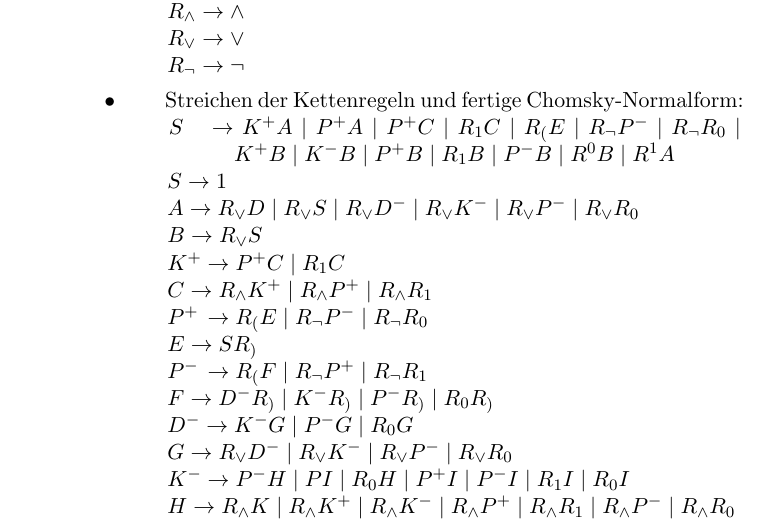
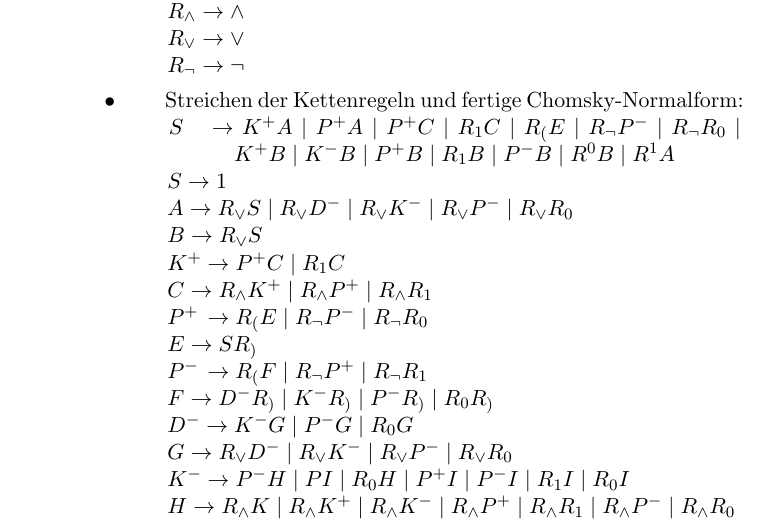
Before and after one commit to CodingTil/2020---Formale-Systeme-Automaten-Prozesse---Aufgaben, a LaTeX document (Übungsblatt 7/Übungsblatt.tex): part of page 3 of 4, cut so that both start at the same text. Compiled offline with pdfLaTeX.

Commit message:
Update on H20

```diff
--- a/Übungsblatt 7/Übungsblatt.tex
+++ b/Übungsblatt 7/Übungsblatt.tex
@@ -111,7 +111,7 @@
 \item \hspace*{6mm} Streichen der Kettenregeln und fertige Chomsky-Normalform:
 \\\hspace*{6mm} $S \hspace{3,5mm}\rightarrow K^{+} A\mid P^{+}A \mid P^{+}C \mid R_{1}C \mid R_{(}E \mid R_{\neg}P^{-} \mid  R_{\neg}R_{0} \mid \hspace*{18mm}K^{+}B \mid K^{-}B \mid P^{+}B \mid R_{1}B \mid P^{-}B \mid R^{0}B \mid R^{1}A$
 \\\hspace*{6mm} $S \rightarrow 1$
-\\\hspace*{6mm} $A \rightarrow R_{\vee}D \mid R_{\vee}S \mid R_{\vee}D^{-} \mid R_{\vee}K^{-} \mid R_{\vee}P^{-} \mid R_{\vee}R_{0}$
+\\\hspace*{6mm} $A \rightarrow R_{\vee}S \mid R_{\vee}D^{-} \mid R_{\vee}K^{-} \mid R_{\vee}P^{-} \mid R_{\vee}R_{0}$
 \\\hspace*{6mm} $B \rightarrow R_{\vee}S$
 \\\hspace*{6mm} $K^{+} \rightarrow P^{+}C \mid R_{1}C$
 \\\hspace*{6mm} $C \rightarrow R_{\wedge}K^{+} \mid R_{\wedge}P^{+} \mid R_{\wedge}R_{1}$
```
Also changed, not shown: Übungsblatt 7/Übungsblatt.pdf, 2 other files.
